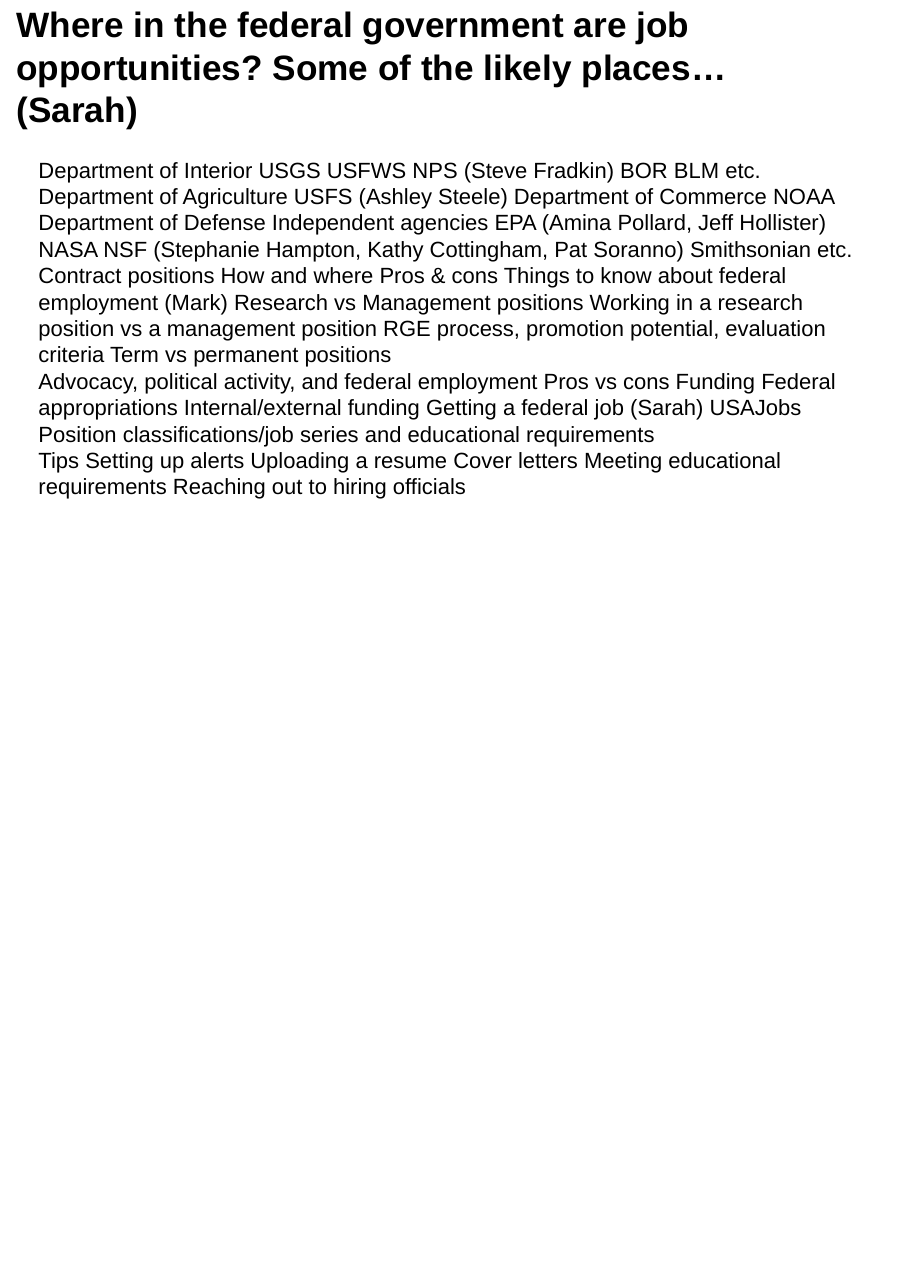
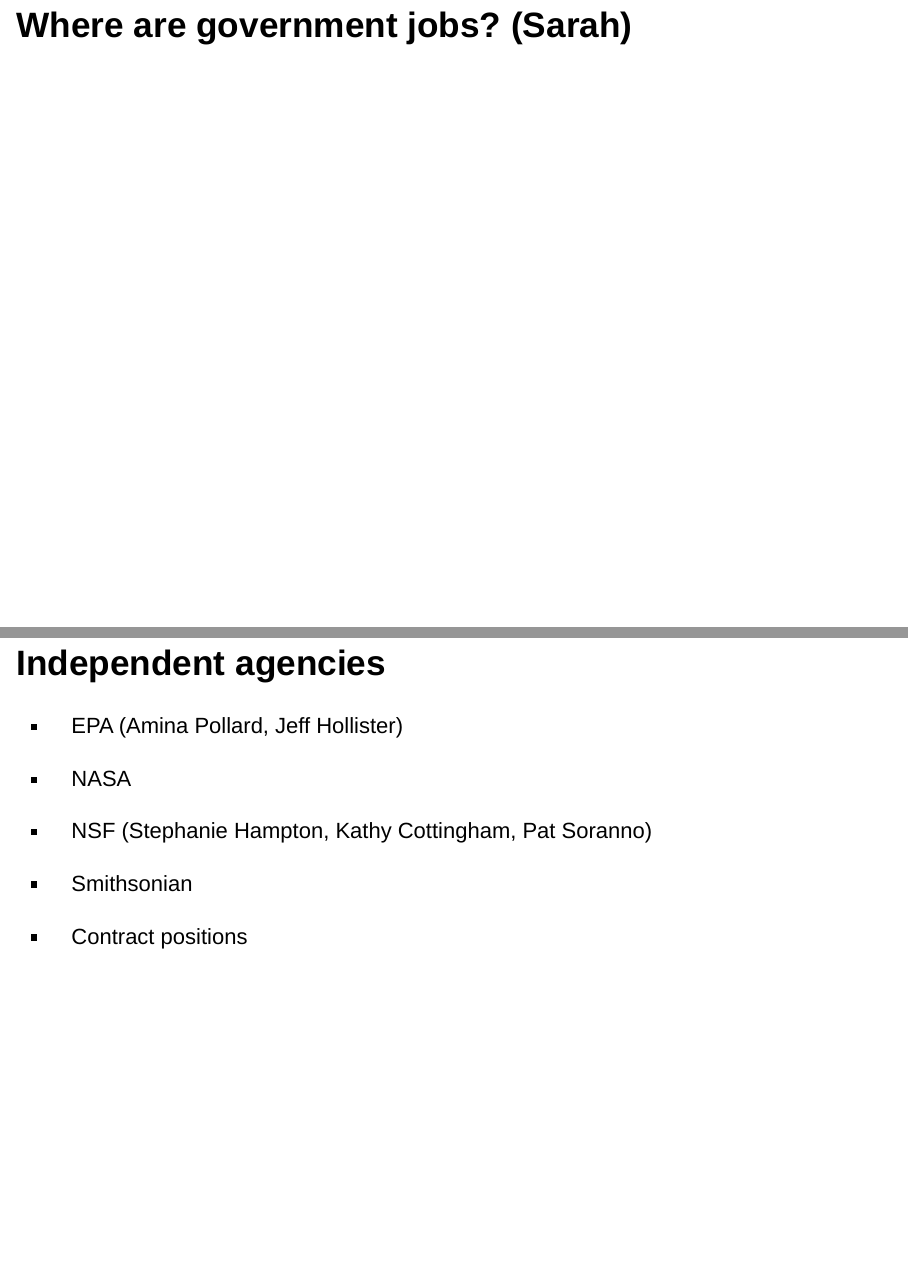
Before and after one commit to wacfwru/govt_jobs, an R Markdown document (webinar/govt_emplyment_webinar.Rmd): page 13 of 13 before the commit and pages 13 and 18 of 34 after it, the two joined at a grey line. Rendered offline with R 4.5, knitr and Pandoc, with nearby package versions; drawn as Slidy slides in place of the format the file asks for.

Commit message:
added outline structure from google doc

```diff
--- a/webinar/govt_emplyment_webinar.Rmd
+++ b/webinar/govt_emplyment_webinar.Rmd
@@ -39,44 +41,4 @@
 ## Sarah
 
 
-# Where in the federal government are job opportunities? Some of the likely places... (Sarah)
-Department of Interior
-USGS
-USFWS
-NPS (Steve Fradkin)
-BOR
-BLM
-etc.
-Department of Agriculture
-USFS (Ashley Steele)
-Department of Commerce
-NOAA
-Department of Defense
-Independent agencies
-EPA (Amina Pollard, Jeff Hollister)
-NASA
-NSF (Stephanie Hampton, Kathy Cottingham, Pat Soranno)
-Smithsonian
-etc.
-Contract positions
-How and where
-Pros & cons
-Things to know about federal employment (Mark)
-Research vs Management positions
-Working in a research position vs a management position
-RGE process, promotion potential, evaluation criteria
-Term vs permanent positions
-Advocacy, political activity, and federal employment
-Pros vs cons
-Funding
-Federal appropriations
-Internal/external funding
-Getting a federal job (Sarah)
-USAJobs
-Position classifications/job series and educational requirements
-Tips
-Setting up alerts
-Uploading a resume
-Cover letters
-Meeting educational requirements
-Reaching out to hiring officials
+# Where are government jobs? (Sarah)
@@ -82,0 +72,11 @@
+## Independent agencies
+
+* EPA (Amina Pollard, Jeff Hollister)
+
+* NASA
+
+* NSF (Stephanie Hampton, Kathy Cottingham, Pat Soranno)
+
+* Smithsonian
+
+* Contract positions
```
Also changed, not shown: webinar/govt_emplyment_webinar.Rmd (86 more changed lines).
